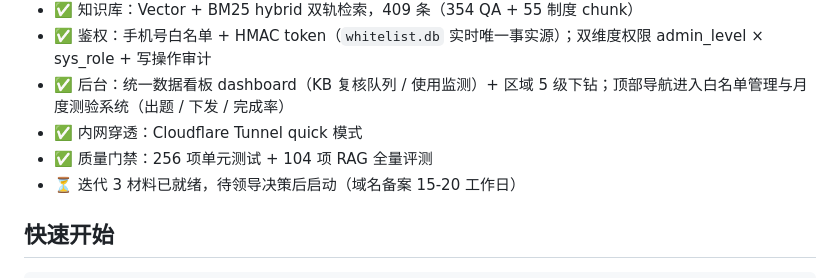
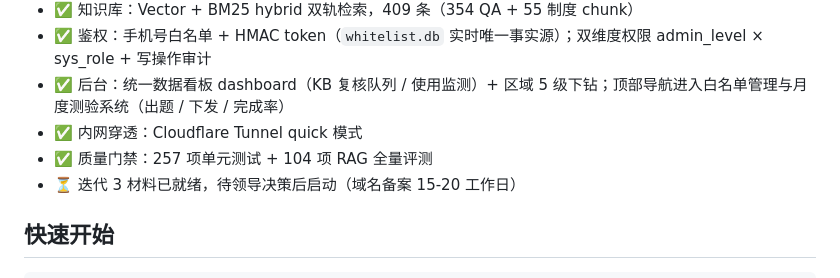
Before and after one commit to ljx4471817/labor-survey-ai, a Markdown page: README.md, the part around the change. GitHub-like rendering.

```diff
--- a/README.md
+++ b/README.md
@@ -16,7 +16,7 @@
 - ✅ 鉴权：手机号白名单 + HMAC token（`whitelist.db` 实时唯一事实源）；双维度权限 admin_level × sys_role + 写操作审计
 - ✅ 后台：统一数据看板 dashboard（KB 复核队列 / 使用监测）+ 区域 5 级下钻；顶部导航进入白名单管理与月度测验系统（出题 / 下发 / 完成率）
 - ✅ 内网穿透：Cloudflare Tunnel quick 模式
-- ✅ 质量门禁：256 项单元测试 + 104 项 RAG 全量评测
+- ✅ 质量门禁：257 项单元测试 + 104 项 RAG 全量评测
 - ⏳ 迭代 3 材料已就绪，待领导决策后启动（域名备案 15-20 工作日）
 
 ## 快速开始
```
Also changed, not shown: AGENTS.md (+1 -1 lines).
